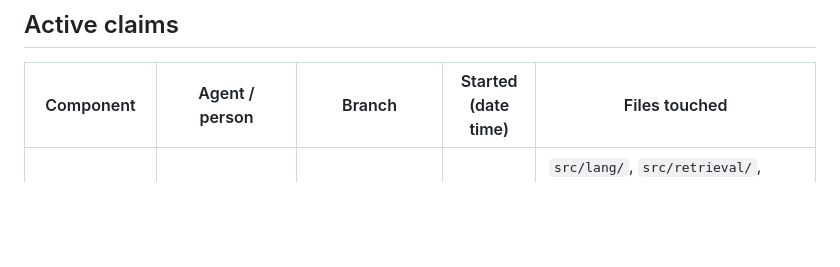
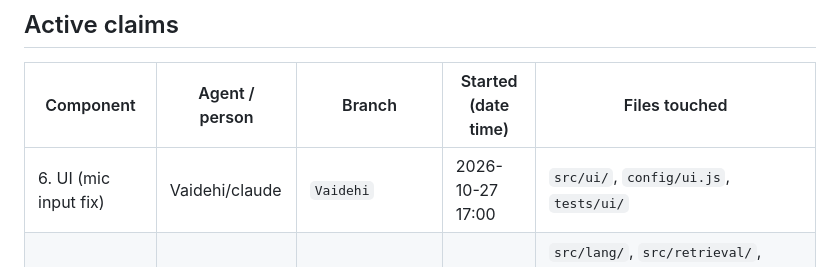
Before and after one commit to Vandan31/HCL-hackathon, a Markdown page: docs/BOARD.md, the part around the change. GitHub-like rendering; blank space fills up the shorter version.

Commit message:
board: Vaidehi claims UI (mic input fix)

```diff
--- a/docs/BOARD.md
+++ b/docs/BOARD.md
@@ -7,6 +7,7 @@
 
 | Component | Agent / person | Branch | Started (date time) | Files touched |
 |-----------|----------------|--------|---------------------|---------------|
+| 6. UI (mic input fix) | Vaidehi/claude | `Vaidehi` | 2026-10-27 17:00 | `src/ui/`, `config/ui.js`, `tests/ui/` |
 | C: language + retrieval + eval | Vandan/claude | `comp/retrieval` | 2026-10-27 | `src/lang/`, `src/retrieval/`, `scripts/eval.py`, `data/eval/`, `config/lang.py`, `config/retrieval.py`, `tests/lang/`, `tests/retrieval/` |
 
 ## Shared-file change notices
```
